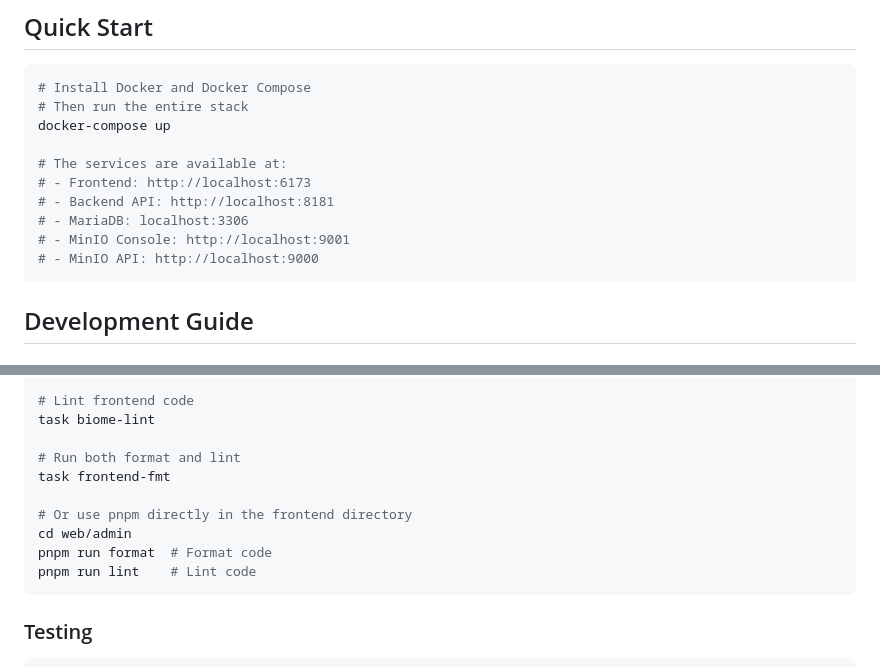
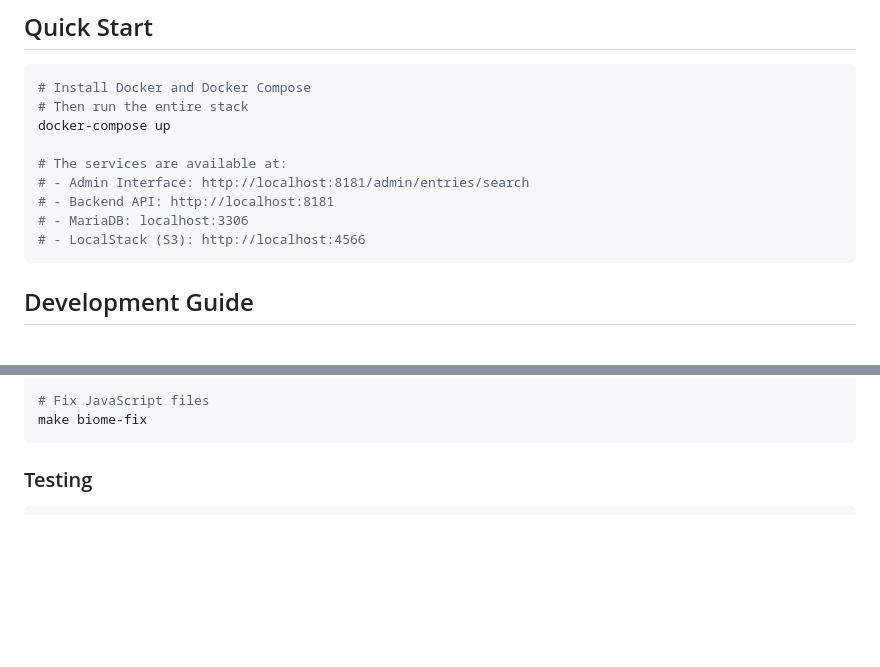
Before and after one commit to tokuhirom/blog4, a Markdown page: README.md, 2 parts joined by grey strips. Rendered like a GitHub page; blank space fills up the shorter version.

````diff
--- a/README.md
+++ b/README.md
@@ -10,11 +10,10 @@ tokuhirom の個人的なブログサービスです｡
 docker-compose up
 
 # The services are available at:
-# - Frontend: http://localhost:6173
+# - Admin Interface: http://localhost:8181/admin/entries/search
 # - Backend API: http://localhost:8181
 # - MariaDB: localhost:3306
-# - MinIO Console: http://localhost:9001
-# - MinIO API: http://localhost:9000
+# - LocalStack (S3): http://localhost:4566
 ```
 
 ## Development Guide
@@ -113,14 +113,6 @@ task biome-format
 
-# Lint frontend code
-task biome-lint
-
-# Run both format and lint
-task frontend-fmt
-
-# Or use pnpm directly in the frontend directory
-cd web/admin
-pnpm run format  # Format code
-pnpm run lint    # Lint code
+# Fix JavaScript files
+make biome-fix
 ```
 
 ### Testing
````
Also changed, not shown: other parts of README.md (+26 -25 lines), CLAUDE.md (+38 -17 lines).
